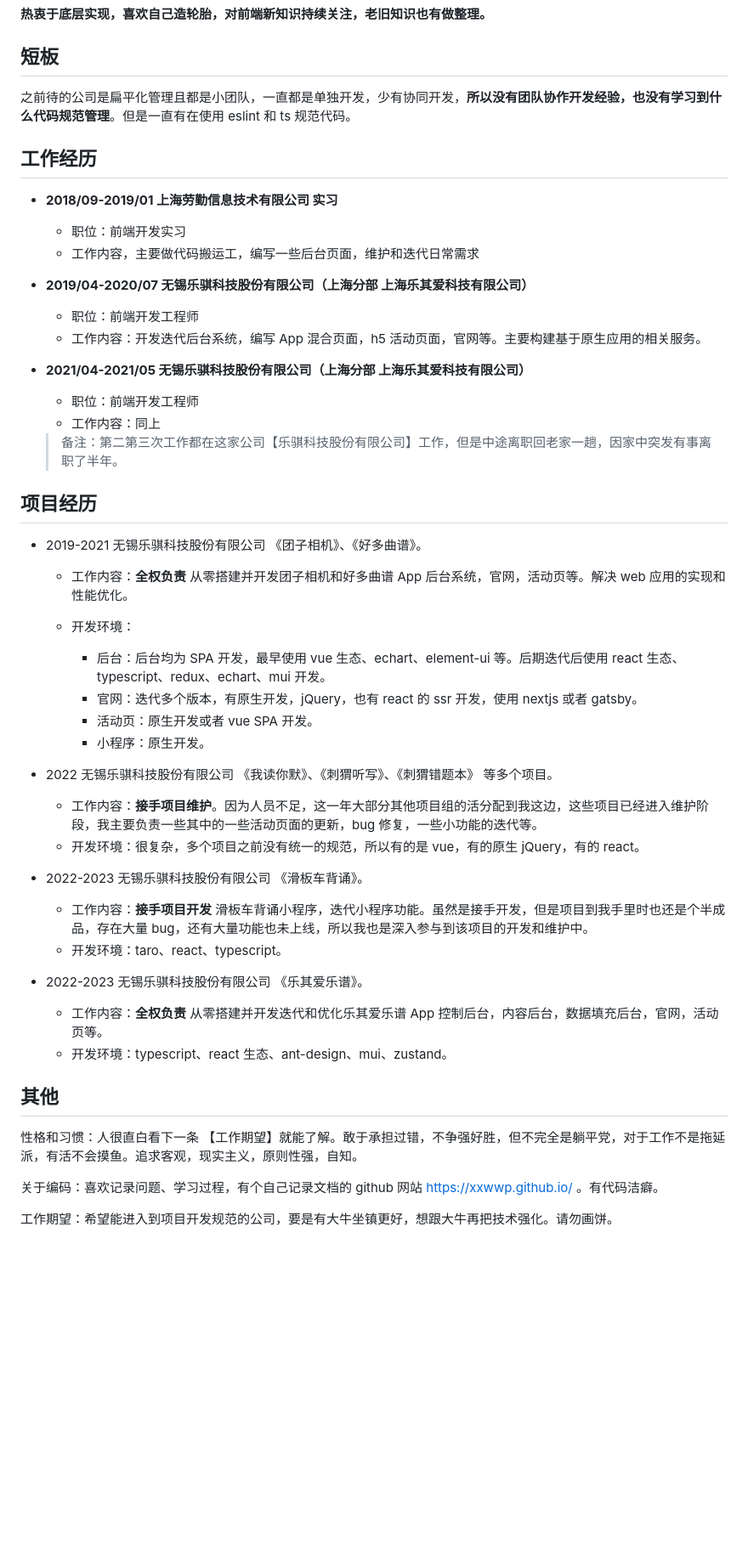
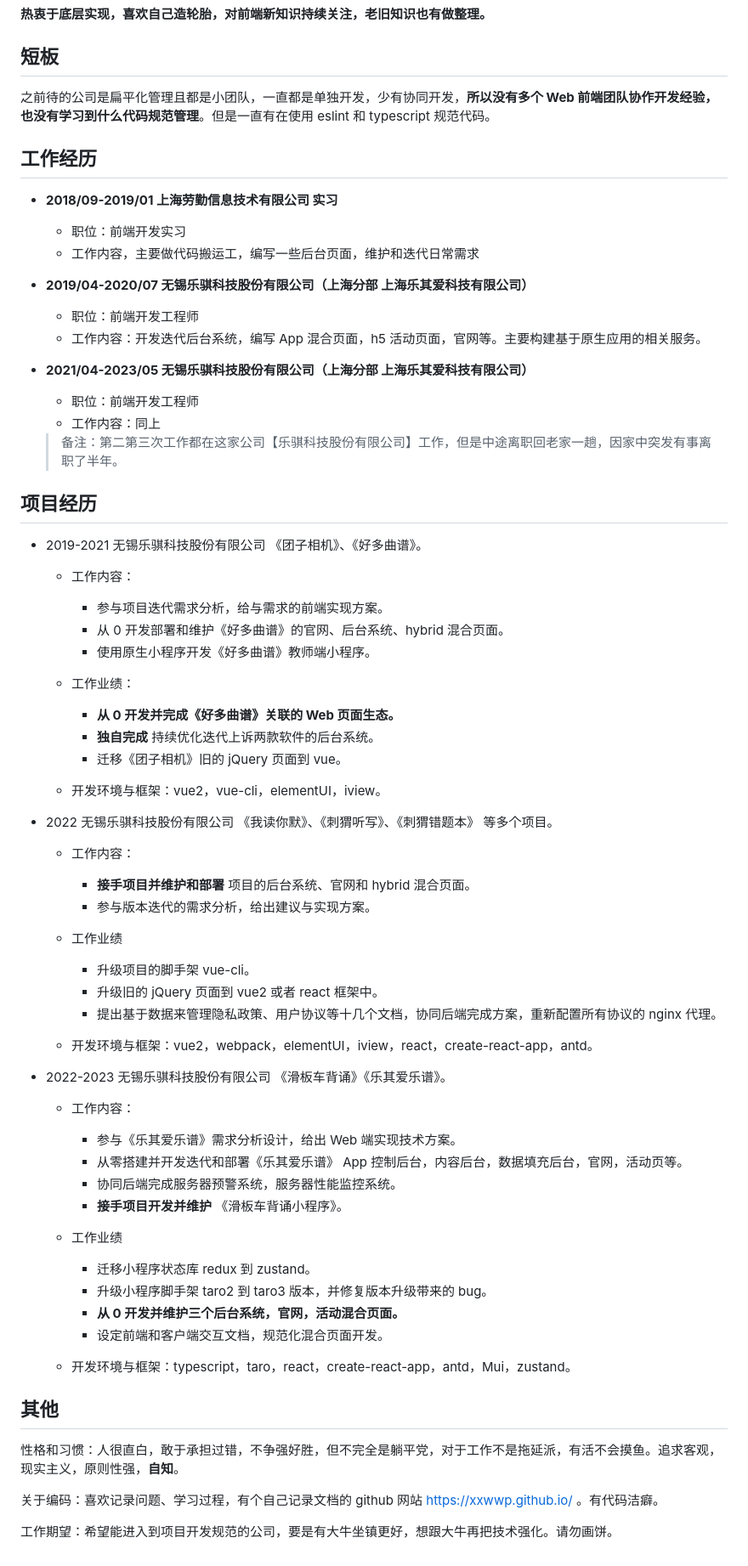
Before and after one commit to xxwwp/xxwwp.github.io, a Markdown page: docs/essay/cv.md, the part around the change printed below. Shown: that part at 85% size. Drawn GitHub-style; blank space fills up the shorter version.

Commit message:
docs: update cv

```diff
--- a/docs/essay/cv.md
+++ b/docs/essay/cv.md
@@ -64,7 +62,7 @@ desc:
 
 ## 短板
 
-之前待的公司是扁平化管理且都是小团队，一直都是单独开发，少有协同开发，**所以没有团队协作开发经验，也没有学习到什么代码规范管理**。但是一直有在使用 eslint 和 ts 规范代码。
+之前待的公司是扁平化管理且都是小团队，一直都是单独开发，少有协同开发，**所以没有多个 Web 前端团队协作开发经验，也没有学习到什么代码规范管理**。但是一直有在使用 eslint 和 typescript 规范代码。
 
 ## 工作经历
 
@@ -78,7 +76,7 @@ desc:
   - 职位：前端开发工程师
   - 工作内容：开发迭代后台系统，编写 App 混合页面，h5 活动页面，官网等。主要构建基于原生应用的相关服务。
 
-- **2021/04-2021/05 无锡乐骐科技股份有限公司（上海分部 上海乐其爱科技有限公司）**
+- **2021/04-2023/05 无锡乐骐科技股份有限公司（上海分部 上海乐其爱科技有限公司）**
 
   - 职位：前端开发工程师
   - 工作内容：同上
@@ -89,32 +87,56 @@ desc:
 
 - 2019-2021 无锡乐骐科技股份有限公司 《团子相机》、《好多曲谱》。
 
-  - 工作内容：**全权负责** 从零搭建并开发团子相机和好多曲谱 App 后台系统，官网，活动页等。解决 web 应用的实现和性能优化。
-  - 开发环境：
+  - 工作内容：
 
-    - 后台：后台均为 SPA 开发，最早使用 vue 生态、echart、element-ui 等。后期迭代后使用 react 生态、typescript、redux、echart、mui 开发。
-    - 官网：迭代多个版本，有原生开发，jQuery，也有 react 的 ssr 开发，使用 nextjs 或者 gatsby。
-    - 活动页：原生开发或者 vue SPA 开发。
-    - 小程序：原生开发。
+    - 参与项目迭代需求分析，给与需求的前端实现方案。
+    - 从 0 开发部署和维护《好多曲谱》的官网、后台系统、hybrid 混合页面。
+    - 使用原生小程序开发《好多曲谱》教师端小程序。
+
+  - 工作业绩：
+
+    - **从 0 开发并完成《好多曲谱》关联的 Web 页面生态。**
+    - **独自完成** 持续优化迭代上诉两款软件的后台系统。
+    - 迁移《团子相机》旧的 jQuery 页面到 vue。
+
+  - 开发环境与框架：vue2，vue-cli，elementUI，iview。
 
 - 2022 无锡乐骐科技股份有限公司 《我读你默》、《刺猬听写》、《刺猬错题本》 等多个项目。
 
-  - 工作内容：**接手项目维护**。因为人员不足，这一年大部分其他项目组的活分配到我这边，这些项目已经进入维护阶段，我主要负责一些其中的一些活动页面的更新，bug 修复，一些小功能的迭代等。
-  - 开发环境：很复杂，多个项目之前没有统一的规范，所以有的是 vue，有的原生 jQuery，有的 react。
+  - 工作内容：
 
-- 2022-2023 无锡乐骐科技股份有限公司 《滑板车背诵》。
+    - **接手项目并维护和部署** 项目的后台系统、官网和 hybrid 混合页面。
+    - 参与版本迭代的需求分析，给出建议与实现方案。
 
-  - 工作内容：**接手项目开发** 滑板车背诵小程序，迭代小程序功能。虽然是接手开发，但是项目到我手里时也还是个半成品，存在大量 bug，还有大量功能也未上线，所以我也是深入参与到该项目的开发和维护中。
-  - 开发环境：taro、react、typescript。
+  - 工作业绩
 
-- 2022-2023 无锡乐骐科技股份有限公司 《乐其爱乐谱》。
+    - 升级项目的脚手架 vue-cli。
+    - 升级旧的 jQuery 页面到 vue2 或者 react 框架中。
+    - 提出基于数据来管理隐私政策、用户协议等十几个文档，协同后端完成方案，重新配置所有协议的 nginx 代理。
 
-  - 工作内容：**全权负责** 从零搭建并开发迭代和优化乐其爱乐谱 App 控制后台，内容后台，数据填充后台，官网，活动页等。
-  - 开发环境：typescript、react 生态、ant-design、mui、zustand。
+  - 开发环境与框架：vue2，webpack，elementUI，iview，react，create-react-app，antd。
+
+- 2022-2023 无锡乐骐科技股份有限公司 《滑板车背诵》《乐其爱乐谱》。
+
+  - 工作内容：
+
+    - 参与《乐其爱乐谱》需求分析设计，给出 Web 端实现技术方案。
+    - 从零搭建并开发迭代和部署《乐其爱乐谱》 App 控制后台，内容后台，数据填充后台，官网，活动页等。
+    - 协同后端完成服务器预警系统，服务器性能监控系统。
+    - **接手项目开发并维护** 《滑板车背诵小程序》。
+
+  - 工作业绩
+
+    - 迁移小程序状态库 redux 到 zustand。
+    - 升级小程序脚手架 taro2 到 taro3 版本，并修复版本升级带来的 bug。
+    - **从 0 开发并维护三个后台系统，官网，活动混合页面。**
+    - 设定前端和客户端交互文档，规范化混合页面开发。
+
+  - 开发环境与框架：typescript，taro，react，create-react-app，antd，Mui，zustand。
 
 ## 其他
 
-性格和习惯：人很直白看下一条 【工作期望】就能了解。敢于承担过错，不争强好胜，但不完全是躺平党，对于工作不是拖延派，有活不会摸鱼。追求客观，现实主义，原则性强，自知。
+性格和习惯：人很直白，敢于承担过错，不争强好胜，但不完全是躺平党，对于工作不是拖延派，有活不会摸鱼。追求客观，现实主义，原则性强，**自知**。
 
 关于编码：喜欢记录问题、学习过程，有个自己记录文档的 github 网站 https://xxwwp.github.io/ 。有代码洁癖。
 
```
Also changed, not shown: other parts of docs/essay/cv.md (+0 -2 lines).
